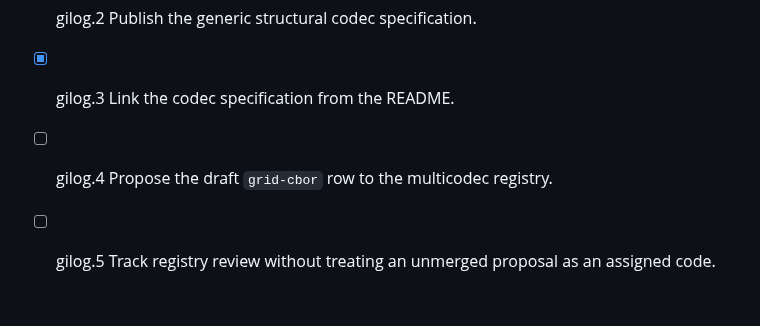
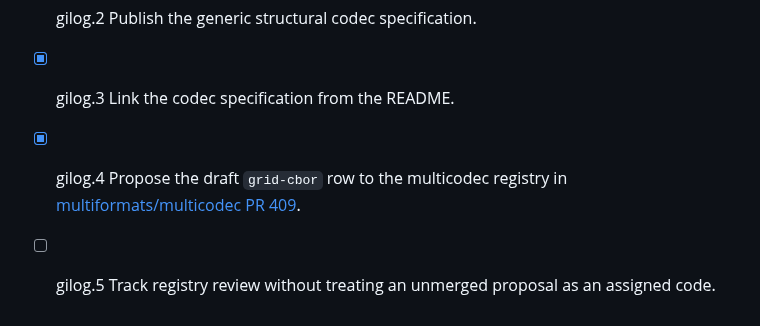
Before and after one commit to promisegrid/promisegrid, a Markdown page: TODO/TODO-gilog-grid-cbor-multicodec.md, the part around the change. GitHub-like rendering.

Commit message:
Record grid-cbor registry proposal
TODO/TODO-gilog-grid-cbor-multicodec.md:
- Mark the registry proposal submitted in PR 409.
- Keep registry review and code assignment open.

```diff
--- a/TODO/TODO-gilog-grid-cbor-multicodec.md
+++ b/TODO/TODO-gilog-grid-cbor-multicodec.md
@@ -36,6 +36,7 @@ Affects: `TODO/TODO-gilog-grid-cbor-multicodec.md`, `docs/grid-cbor-multicodec-s
   multicodec registration decision.
 - [x] gilog.2 Publish the generic structural codec specification.
 - [x] gilog.3 Link the codec specification from the README.
-- [ ] gilog.4 Propose the draft `grid-cbor` row to the multicodec registry.
+- [x] gilog.4 Propose the draft `grid-cbor` row to the multicodec registry in
+  [multiformats/multicodec PR 409](https://github.com/multiformats/multicodec/pull/409).
 - [ ] gilog.5 Track registry review without treating an unmerged proposal as an
   assigned code.
```
